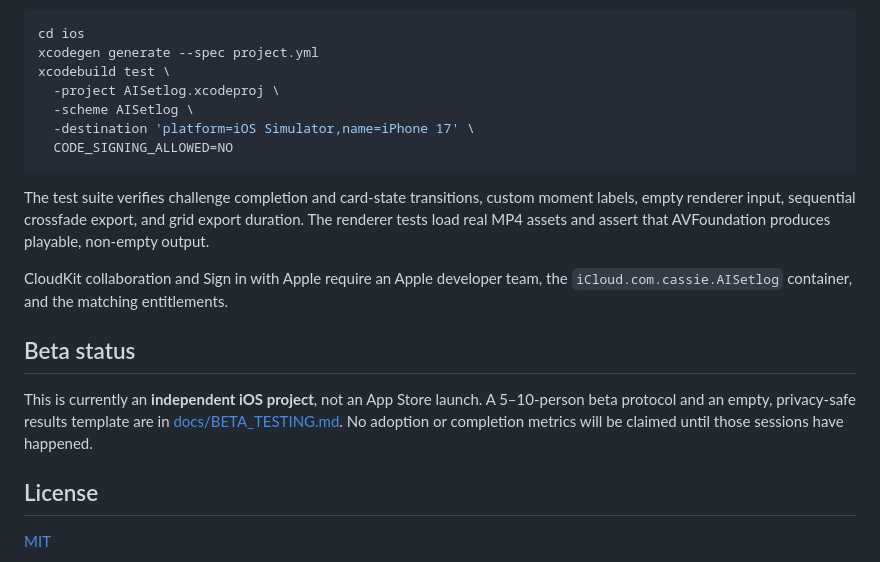
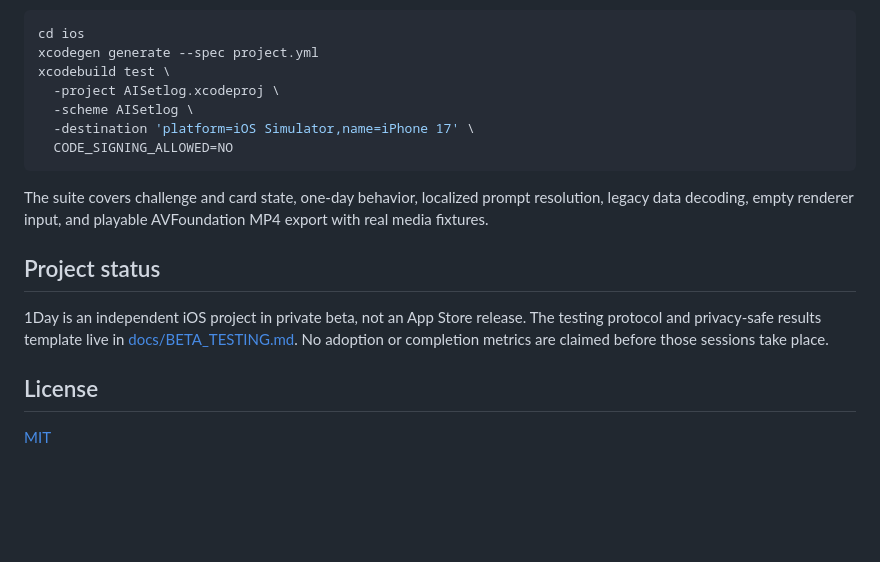
Before and after one commit to cassieliang6709/1day-ios, a Markdown page: README.md, the part around one of its changes. Rendered like a GitHub page; blank space fills up the shorter version.

````diff
--- a/README.md
+++ b/README.md
@@ -107,20 +184,16 @@ xcodebuild test \
   CODE_SIGNING_ALLOWED=NO
 ```
 
-The test suite verifies challenge completion and card-state transitions, custom
-moment labels, empty renderer input, sequential crossfade export, and grid export
-duration. The renderer tests load real MP4 assets and assert that AVFoundation
-produces playable, non-empty output.
+The suite covers challenge and card state, one-day behavior, localized prompt
+resolution, legacy data decoding, empty renderer input, and playable
+AVFoundation MP4 export with real media fixtures.
 
-CloudKit collaboration and Sign in with Apple require an Apple developer team,
-the `iCloud.com.cassie.AISetlog` container, and the matching entitlements.
+## Project status
 
-## Beta status
-
-This is currently an **independent iOS project**, not an App Store launch. A
-5–10-person beta protocol and an empty, privacy-safe results template are in
+1Day is an independent iOS project in private beta, not an App Store release.
+The testing protocol and privacy-safe results template live in
 [docs/BETA_TESTING.md](docs/BETA_TESTING.md). No adoption or completion metrics
-will be claimed until those sessions have happened.
+are claimed before those sessions take place.
 
 ## License
 
````
Also changed, not shown: other parts of README.md (+142 -65 lines).
